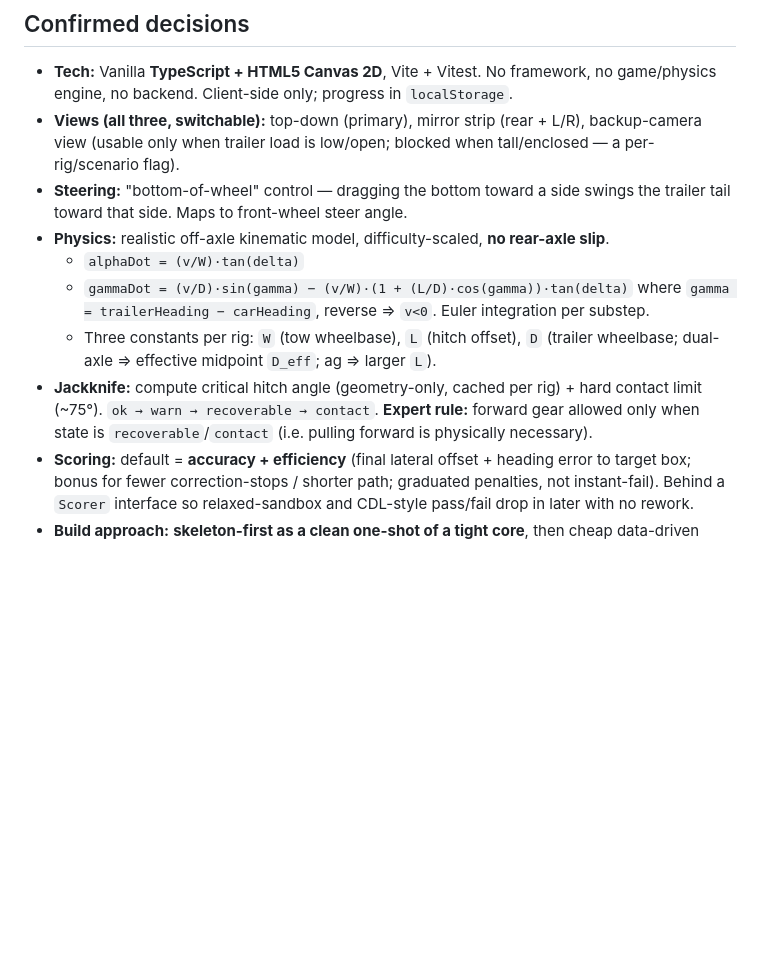
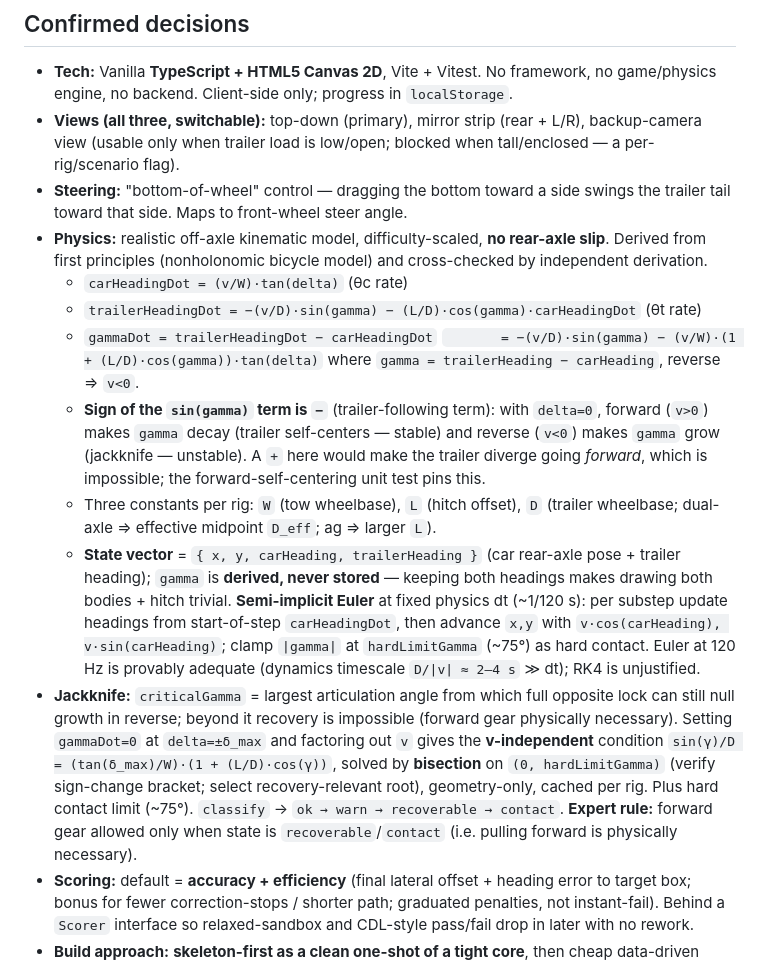
Before and after one commit to mglerner/jackknife, a Markdown page: PLAN.md, the part around one of its changes. GitHub-like rendering; blank space fills up the shorter version.

```diff
--- a/PLAN.md
+++ b/PLAN.md
@@ -23,13 +23,32 @@ game/physics engine is needed (a rigid-body engine would be *less* correct at pa
   view (usable only when trailer load is low/open; blocked when tall/enclosed — a per-rig/scenario flag).
 - **Steering:** "bottom-of-wheel" control — dragging the bottom toward a side swings the trailer tail
   toward that side. Maps to front-wheel steer angle.
-- **Physics:** realistic off-axle kinematic model, difficulty-scaled, **no rear-axle slip**.
-  - `alphaDot = (v/W)·tan(delta)`
-  - `gammaDot = (v/D)·sin(gamma) − (v/W)·(1 + (L/D)·cos(gamma))·tan(delta)` where `gamma = trailerHeading − carHeading`, reverse ⇒ `v<0`. Euler integration per substep.
-  - Three constants per rig: `W` (tow wheelbase), `L` (hitch offset), `D` (trailer wheelbase; dual-axle ⇒ effective midpoint `D_eff`; ag ⇒ larger `L`).
-- **Jackknife:** compute critical hitch angle (geometry-only, cached per rig) + hard contact limit
-  (~75°). `ok → warn → recoverable → contact`. **Expert rule:** forward gear allowed only when state is
-  `recoverable`/`contact` (i.e. pulling forward is physically necessary).
+- **Physics:** realistic off-axle kinematic model, difficulty-scaled, **no rear-axle slip**. Derived
+  from first principles (nonholonomic bicycle model) and cross-checked by independent derivation.
+  - `carHeadingDot = (v/W)·tan(delta)`  (θc rate)
+  - `trailerHeadingDot = −(v/D)·sin(gamma) − (L/D)·cos(gamma)·carHeadingDot`  (θt rate)
+  - `gammaDot = trailerHeadingDot − carHeadingDot`
+    `       = −(v/D)·sin(gamma) − (v/W)·(1 + (L/D)·cos(gamma))·tan(delta)`
+    where `gamma = trailerHeading − carHeading`, reverse ⇒ `v<0`.
+  - **Sign of the `sin(gamma)` term is `−`** (trailer-following term): with `delta=0`, forward
+    (`v>0`) makes `gamma` decay (trailer self-centers — stable) and reverse (`v<0`) makes `gamma`
+    grow (jackknife — unstable). A `+` here would make the trailer diverge going *forward*, which is
+    impossible; the forward-self-centering unit test pins this.
+  - Three constants per rig: `W` (tow wheelbase), `L` (hitch offset), `D` (trailer wheelbase; dual-axle
+    ⇒ effective midpoint `D_eff`; ag ⇒ larger `L`).
+  - **State vector** = `{ x, y, carHeading, trailerHeading }` (car rear-axle pose + trailer heading);
+    `gamma` is **derived, never stored** — keeping both headings makes drawing both bodies + hitch
+    trivial. **Semi-implicit Euler** at fixed physics dt (~1/120 s): per substep update headings from
+    start-of-step `carHeadingDot`, then advance `x,y` with `v·cos(carHeading), v·sin(carHeading)`;
+    clamp `|gamma|` at `hardLimitGamma` (~75°) as hard contact. Euler at 120 Hz is provably adequate
+    (dynamics timescale `D/|v| ≈ 2–4 s` ≫ dt); RK4 is unjustified.
+- **Jackknife:** `criticalGamma` = largest articulation angle from which full opposite lock can still
+  null growth in reverse; beyond it recovery is impossible (forward gear physically necessary). Setting
+  `gammaDot=0` at `delta=±δ_max` and factoring out `v` gives the **v-independent** condition
+  `sin(γ)/D = (tan(δ_max)/W)·(1 + (L/D)·cos(γ))`, solved by **bisection** on `(0, hardLimitGamma)`
+  (verify sign-change bracket; select recovery-relevant root), geometry-only, cached per rig. Plus hard
+  contact limit (~75°). `classify` → `ok → warn → recoverable → contact`. **Expert rule:** forward gear
+  allowed only when state is `recoverable`/`contact` (i.e. pulling forward is physically necessary).
 - **Scoring:** default = **accuracy + efficiency** (final lateral offset + heading error to target box;
   bonus for fewer correction-stops / shorter path; graduated penalties, not instant-fail). Behind a
   `Scorer` interface so relaxed-sandbox and CDL-style pass/fail drop in later with no rework.
```
Also changed, not shown: other parts of PLAN.md (+43 -22 lines).
